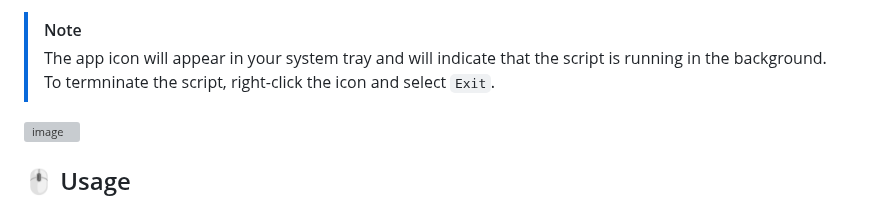
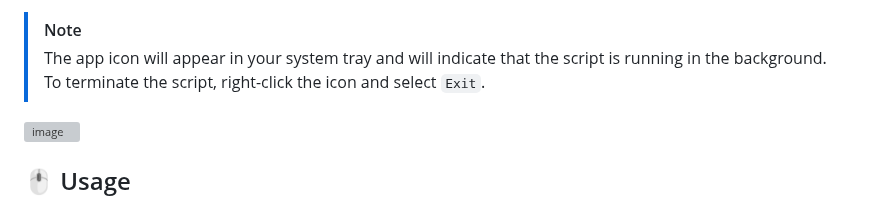
Before and after one commit to kdalanon/LLM-AutoHotkey-Assistant, a Markdown page: README.md, the part around the change. GitHub-like rendering; grey boxes are pictures that could not be loaded.

Commit message:
docs: update README.md
termninate -> terminate

```diff
--- a/README.md
+++ b/README.md
@@ -106,7 +106,7 @@ https://github.com/user-attachments/assets/f960a7ef-9a6c-4217-8f86-44acfcea9122
 
 > [!NOTE]
 > The app icon will appear in your system tray and will indicate that the script is running in the background.
-> To termninate the script, right-click the icon and select `Exit`.
+> To terminate the script, right-click the icon and select `Exit`.
 
 ![image](https://github.com/user-attachments/assets/93fa2fed-3222-494a-974c-5a037cf7e60d)
 
```
